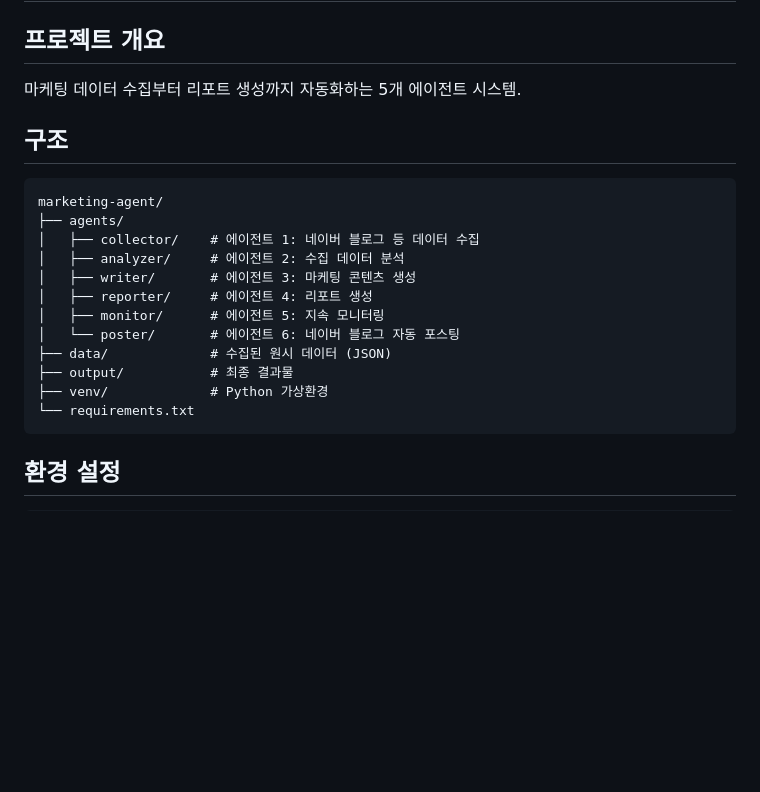
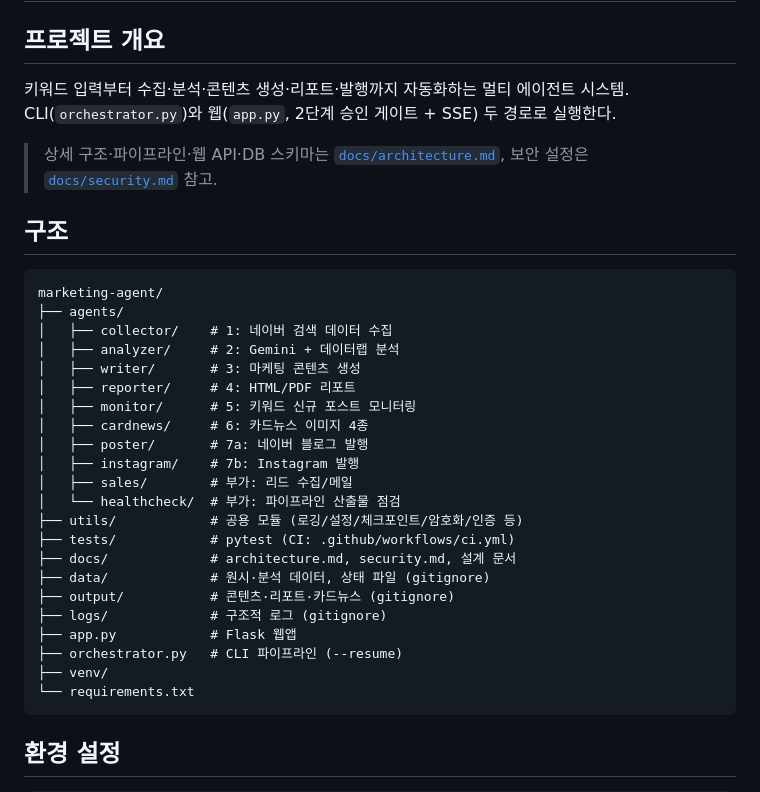
Before and after one commit to heewonn09/marketing-agent, a Markdown page: CLAUDE.md, the part around the change. GitHub-like rendering; blank space fills up the shorter version.

````diff
--- a/CLAUDE.md
+++ b/CLAUDE.md
@@ -2,22 +2,36 @@
 
 ## 프로젝트 개요
 
-마케팅 데이터 수집부터 리포트 생성까지 자동화하는 5개 에이전트 시스템.
+키워드 입력부터 수집·분석·콘텐츠 생성·리포트·발행까지 자동화하는 멀티 에이전트 시스템.
+CLI(`orchestrator.py`)와 웹(`app.py`, 2단계 승인 게이트 + SSE) 두 경로로 실행한다.
+
+> 상세 구조·파이프라인·웹 API·DB 스키마는 [`docs/architecture.md`](docs/architecture.md),
+> 보안 설정은 [`docs/security.md`](docs/security.md) 참고.
 
 ## 구조
 
 ```
 marketing-agent/
 ├── agents/
-│   ├── collector/    # 에이전트 1: 네이버 블로그 등 데이터 수집
-│   ├── analyzer/     # 에이전트 2: 수집 데이터 분석
-│   ├── writer/       # 에이전트 3: 마케팅 콘텐츠 생성
-│   ├── reporter/     # 에이전트 4: 리포트 생성
-│   ├── monitor/      # 에이전트 5: 지속 모니터링
-│   └── poster/       # 에이전트 6: 네이버 블로그 자동 포스팅
-├── data/             # 수집된 원시 데이터 (JSON)
-├── output/           # 최종 결과물
-├── venv/             # Python 가상환경
+│   ├── collector/    # 1: 네이버 검색 데이터 수집
+│   ├── analyzer/     # 2: Gemini + 데이터랩 분석
+│   ├── writer/       # 3: 마케팅 콘텐츠 생성
+│   ├── reporter/     # 4: HTML/PDF 리포트
+│   ├── monitor/      # 5: 키워드 신규 포스트 모니터링
+│   ├── cardnews/     # 6: 카드뉴스 이미지 4종
+│   ├── poster/       # 7a: 네이버 블로그 발행
+│   ├── instagram/    # 7b: Instagram 발행
+│   ├── sales/        # 부가: 리드 수집/메일
+│   └── healthcheck/  # 부가: 파이프라인 산출물 점검
+├── utils/            # 공용 모듈 (로깅/설정/체크포인트/암호화/인증 등)
+├── tests/            # pytest (CI: .github/workflows/ci.yml)
+├── docs/             # architecture.md, security.md, 설계 문서
+├── data/             # 원시·분석 데이터, 상태 파일 (gitignore)
+├── output/           # 콘텐츠·리포트·카드뉴스 (gitignore)
+├── logs/             # 구조적 로그 (gitignore)
+├── app.py            # Flask 웹앱
+├── orchestrator.py   # CLI 파이프라인 (--resume)
+├── venv/
 └── requirements.txt
 ```
 
````
Also changed, not shown: README.md (+3 -0 lines), docs/architecture.md (added, +172 -0 lines).
